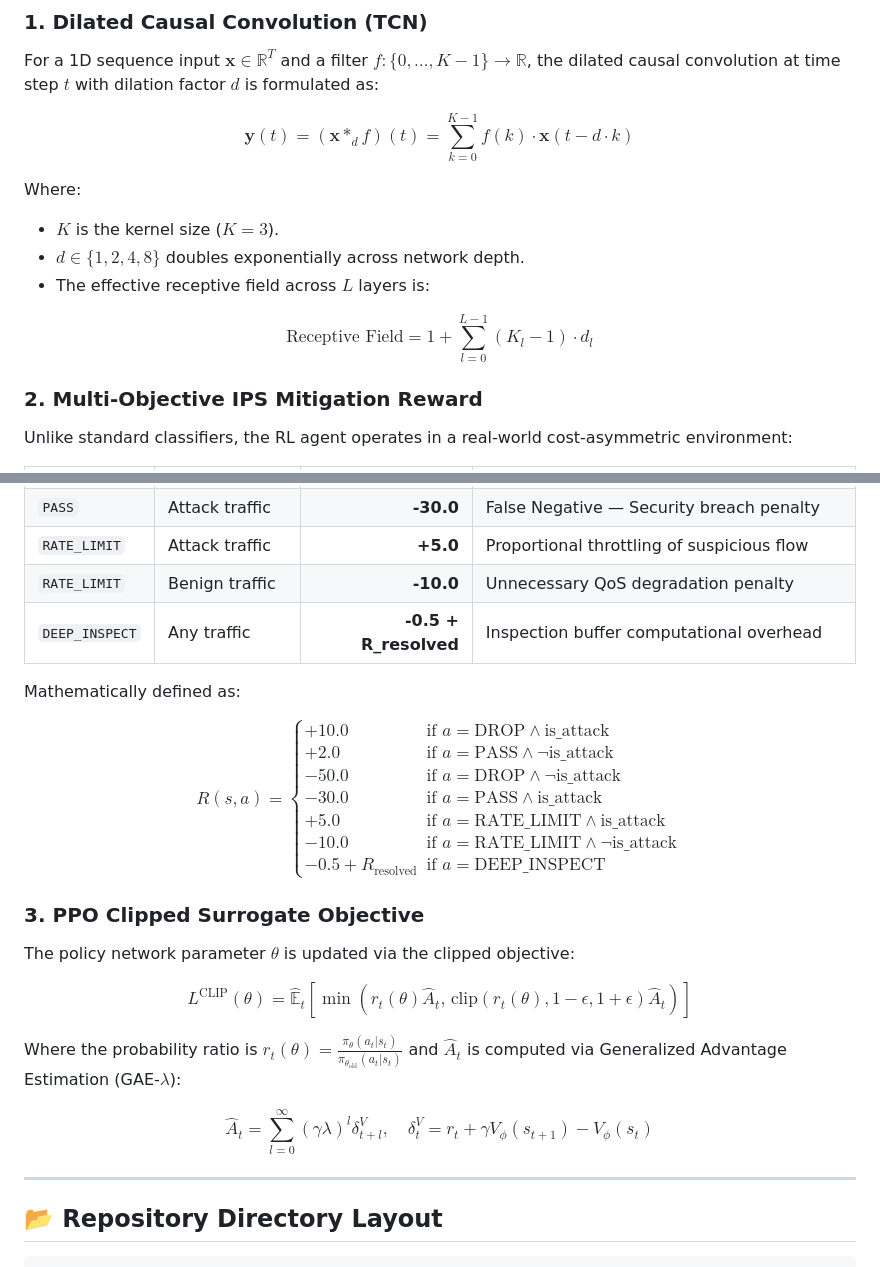
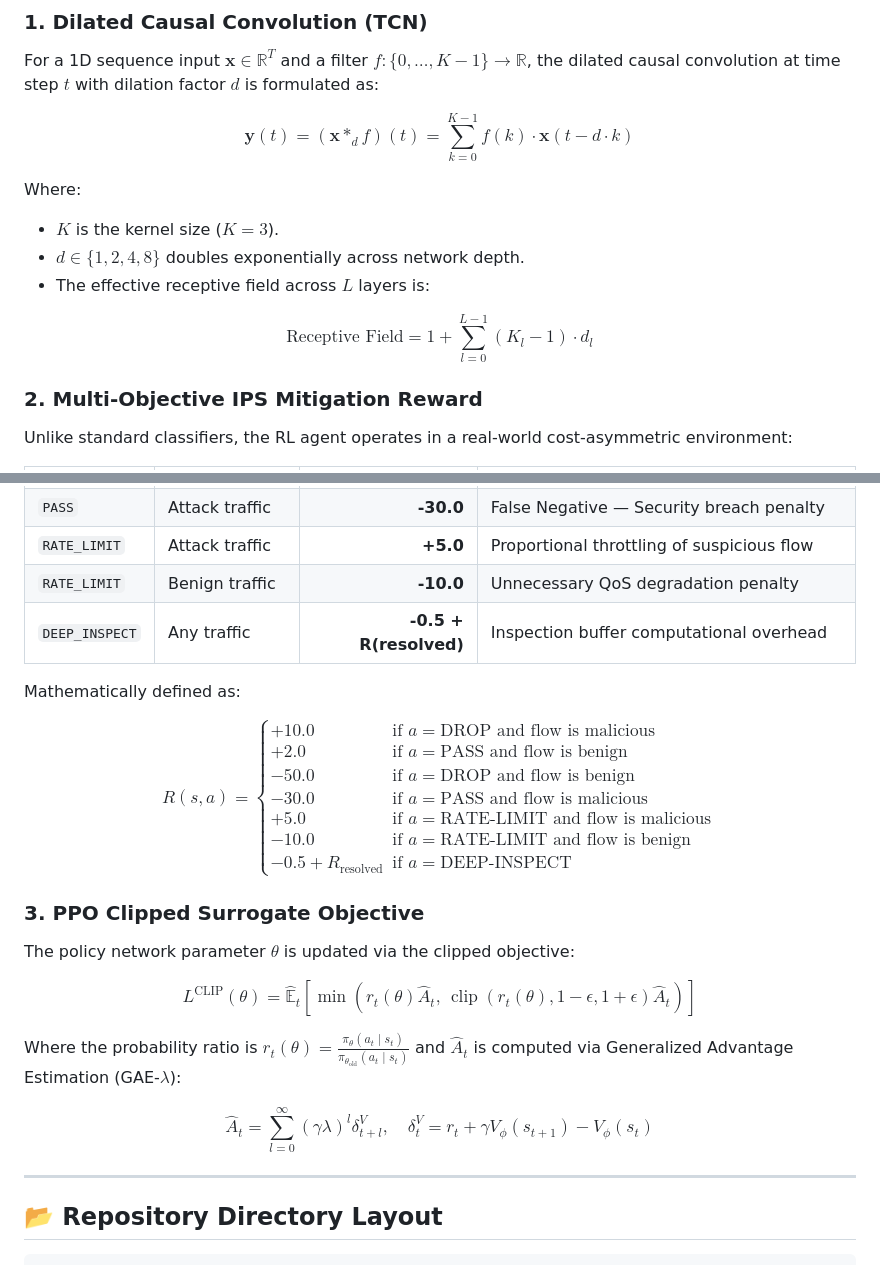
Before and after one commit to Soknocked112/SENTRIX, a Markdown page: README.md, 2 parts joined by grey strips. GitHub-like rendering.

Commit message:
Fix KaTeX math syntax: eliminate illegal underscores in text mode

```diff
--- a/README.md
+++ b/README.md
@@ -159,14 +159,18 @@ flowchart TD
 ### 1. Dilated Causal Convolution (TCN)
 For a 1D sequence input $\mathbf{x} \in \mathbb{R}^T$ and a filter $f: \{0, \dots, K-1\} \to \mathbb{R}$, the dilated causal convolution at time step $t$ with dilation factor $d$ is formulated as:
 
-$$\mathbf{y}(t) = (\mathbf{x} *_d f)(t) = \sum_{k=0}^{K-1} f(k) \cdot \mathbf{x}(t - d \cdot k)$$
+$$
+\mathbf{y}(t) = (\mathbf{x} \ast_d f)(t) = \sum_{k=0}^{K-1} f(k) \cdot \mathbf{x}(t - d \cdot k)
+$$
 
 Where:
 - $K$ is the kernel size ($K=3$).
 - $d \in \{1, 2, 4, 8\}$ doubles exponentially across network depth.
 - The effective receptive field across $L$ layers is:
 
-$$\text{Receptive Field} = 1 + \sum_{l=0}^{L-1} (K_l - 1) \cdot d_l$$
+$$
+\text{Receptive Field} = 1 + \sum_{l=0}^{L-1} (K_l - 1) \cdot d_l
+$$
 
 ### 2. Multi-Objective IPS Mitigation Reward
 Unlike standard classifiers, the RL agent operates in a real-world cost-asymmetric environment:
@@ -179,29 +183,35 @@ Unlike standard classifiers, the RL agent operates in a real-world cost-asymmetr
 | `PASS` | Attack traffic | **-30.0** | False Negative — Security breach penalty |
 | `RATE_LIMIT` | Attack traffic | **+5.0** | Proportional throttling of suspicious flow |
 | `RATE_LIMIT` | Benign traffic | **-10.0** | Unnecessary QoS degradation penalty |
-| `DEEP_INSPECT` | Any traffic | **-0.5 + R_resolved** | Inspection buffer computational overhead |
+| `DEEP_INSPECT` | Any traffic | **-0.5 + R(resolved)** | Inspection buffer computational overhead |
 
 Mathematically defined as:
 
-$$R(s, a) =
+$$
+R(s, a) =
 \begin{cases}
-+10.0 & \text{if } a = \text{DROP} \land \text{is\_attack} \\
-+2.0 & \text{if } a = \text{PASS} \land \neg\text{is\_attack} \\
--50.0 & \text{if } a = \text{DROP} \land \neg\text{is\_attack} \\
--30.0 & \text{if } a = \text{PASS} \land \text{is\_attack} \\
-+5.0 & \text{if } a = \text{RATE\_LIMIT} \land \text{is\_attack} \\
--10.0 & \text{if } a = \text{RATE\_LIMIT} \land \neg\text{is\_attack} \\
--0.5 + R_{\text{resolved}} & \text{if } a = \text{DEEP\_INSPECT}
-\end{cases}$$
++10.0 & \text{if } a = \text{DROP} \text{ and flow is malicious} \\
++2.0 & \text{if } a = \text{PASS} \text{ and flow is benign} \\
+-50.0 & \text{if } a = \text{DROP} \text{ and flow is benign} \\
+-30.0 & \text{if } a = \text{PASS} \text{ and flow is malicious} \\
++5.0 & \text{if } a = \text{RATE-LIMIT} \text{ and flow is malicious} \\
+-10.0 & \text{if } a = \text{RATE-LIMIT} \text{ and flow is benign} \\
+-0.5 + R_{\mathrm{resolved}} & \text{if } a = \text{DEEP-INSPECT}
+\end{cases}
+$$
 
 ### 3. PPO Clipped Surrogate Objective
 The policy network parameter $\theta$ is updated via the clipped objective:
 
-$$L^{\text{CLIP}}(\theta) = \hat{\mathbb{E}}_t \left[ \min\left( r_t(\theta) \hat{A}_t, \, \text{clip}(r_t(\theta), 1-\epsilon, 1+\epsilon) \hat{A}_t \right) \right]$$
+$$
+L^{\mathrm{CLIP}}(\theta) = \hat{\mathbb{E}}_t \left[ \min\left( r_t(\theta) \hat{A}_t, \, \operatorname{clip}(r_t(\theta), 1-\epsilon, 1+\epsilon) \hat{A}_t \right) \right]
+$$
 
-Where the probability ratio is $r_t(\theta) = \frac{\pi_\theta(a_t|s_t)}{\pi_{\theta_{\text{old}}}(a_t|s_t)}$ and $\hat{A}_t$ is computed via Generalized Advantage Estimation (GAE-$\lambda$):
+Where the probability ratio is $r_t(\theta) = \frac{\pi_\theta(a_t \mid s_t)}{\pi_{\theta_{\mathrm{old}}}(a_t \mid s_t)}$ and $\hat{A}_t$ is computed via Generalized Advantage Estimation (GAE-$\lambda$):
 
-$$\hat{A}_t = \sum_{l=0}^{\infty} (\gamma \lambda)^l \delta_{t+l}^V, \quad \delta_t^V = r_t + \gamma V_\phi(s_{t+1}) - V_\phi(s_t)$$
+$$
+\hat{A}_t = \sum_{l=0}^{\infty} (\gamma \lambda)^l \delta_{t+l}^V, \quad \delta_t^V = r_t + \gamma V_\phi(s_{t+1}) - V_\phi(s_t)
+$$
 
 ---
 
```
